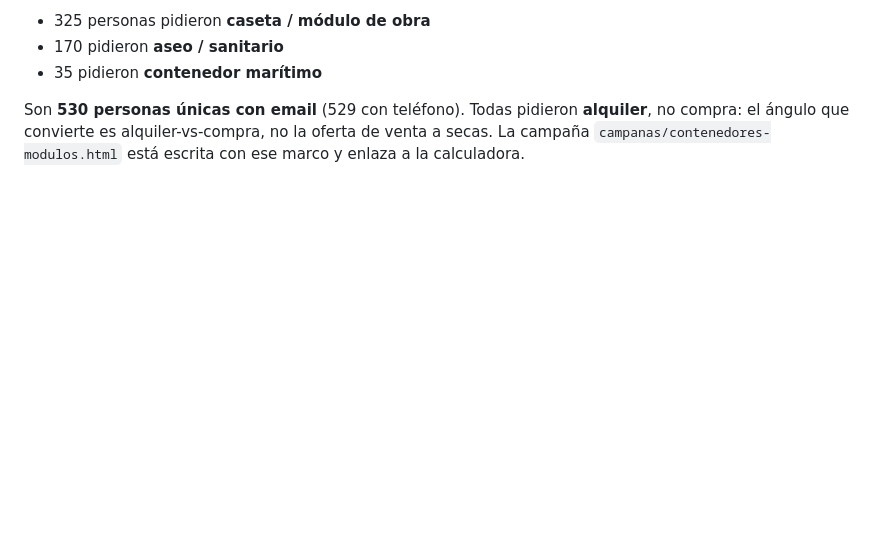
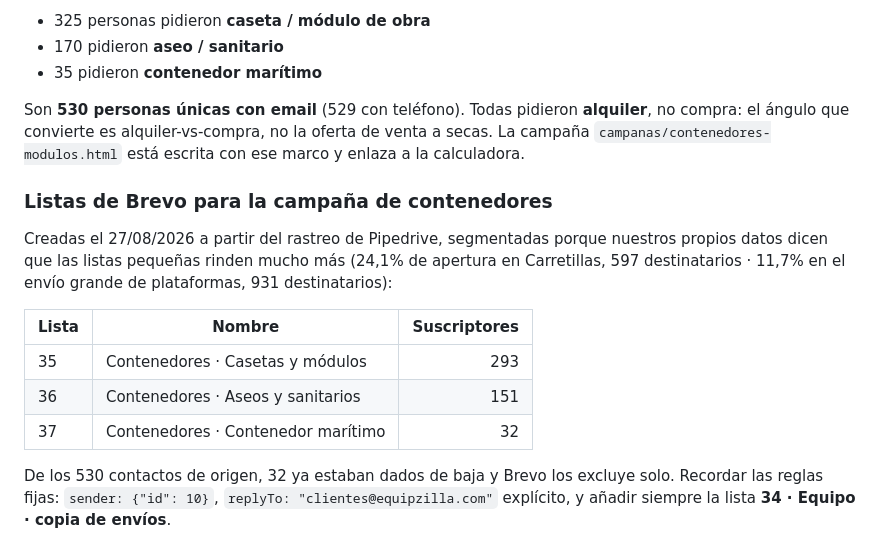
Before and after one commit to maikel-stack/equipzilla, a Markdown page: docs/PLAYBOOK-ABM-CAMPANAS.md, the part around the change. Rendered like a GitHub page; blank space fills up the shorter version.

Commit message:
Record the Brevo lists built for the containers campaign
Segment the 530 Pipedrive contacts who asked about site huts, sanitary
units or shipping containers into three lists rather than one blast: our
own figures show the 597-recipient forklift campaign opened at 24.1%
against 11.7% for the 931-recipient platform send.

Co-Authored-By: Claude Opus 5 <noreply@anthropic.com>
Claude-Session: https://claude.ai/code/session_01VocQvfv1wntGENrdtGDomp

```diff
--- a/docs/PLAYBOOK-ABM-CAMPANAS.md
+++ b/docs/PLAYBOOK-ABM-CAMPANAS.md
@@ -228,3 +228,21 @@ Son **530 personas únicas con email** (529 con teléfono). Todas pidieron
 **alquiler**, no compra: el ángulo que convierte es alquiler-vs-compra, no la
 oferta de venta a secas. La campaña `campanas/contenedores-modulos.html` está
 escrita con ese marco y enlaza a la calculadora.
+
+### Listas de Brevo para la campaña de contenedores
+
+Creadas el 27/08/2026 a partir del rastreo de Pipedrive, segmentadas porque
+nuestros propios datos dicen que las listas pequeñas rinden mucho más (24,1%
+de apertura en Carretillas, 597 destinatarios · 11,7% en el envío grande de
+plataformas, 931 destinatarios):
+
+| Lista | Nombre | Suscriptores |
+|---|---|---:|
+| 35 | Contenedores · Casetas y módulos | 293 |
+| 36 | Contenedores · Aseos y sanitarios | 151 |
+| 37 | Contenedores · Contenedor marítimo | 32 |
+
+De los 530 contactos de origen, 32 ya estaban dados de baja y Brevo los
+excluye solo. Recordar las reglas fijas: `sender: {"id": 10}`,
+`replyTo: "clientes@equipzilla.com"` explícito, y añadir siempre la lista
+**34 · Equipo · copia de envíos**.
```
